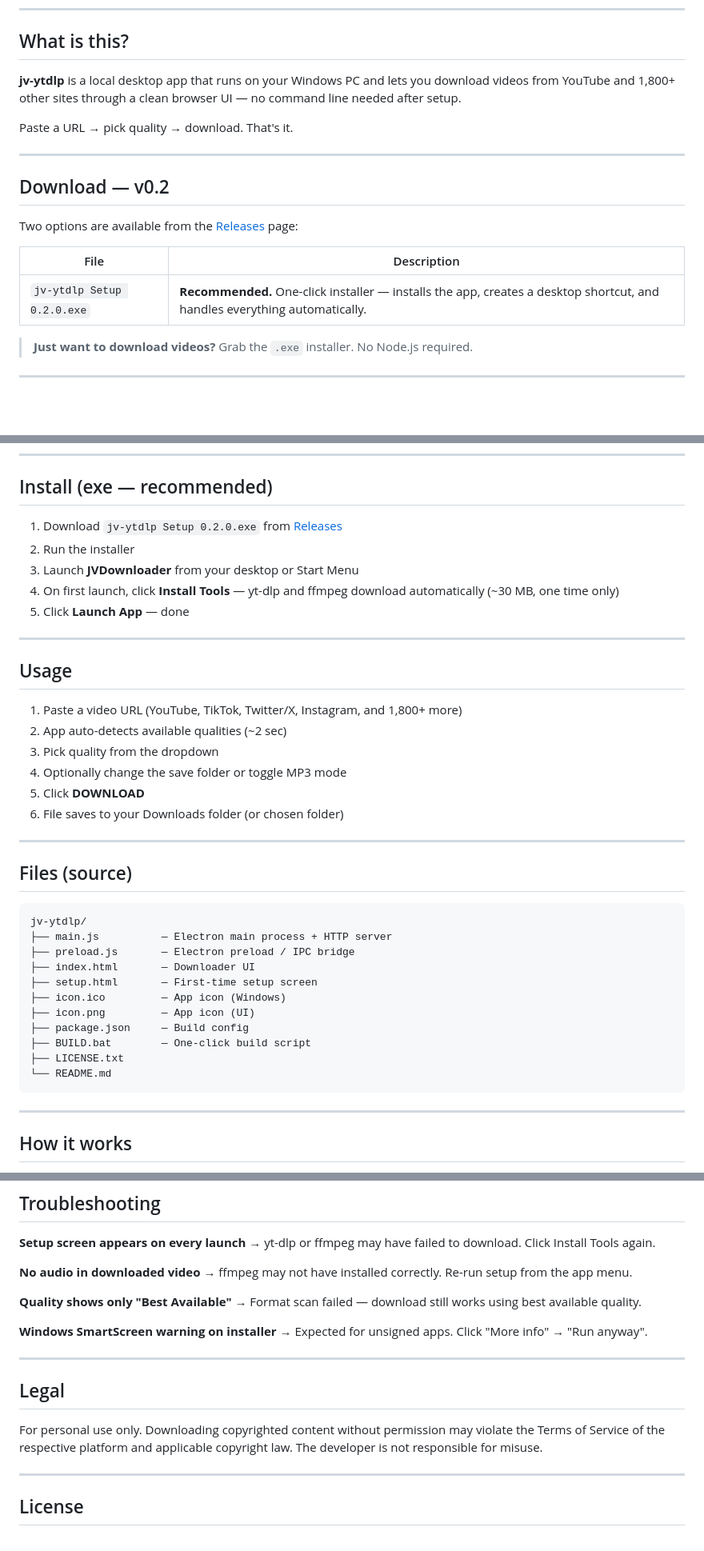
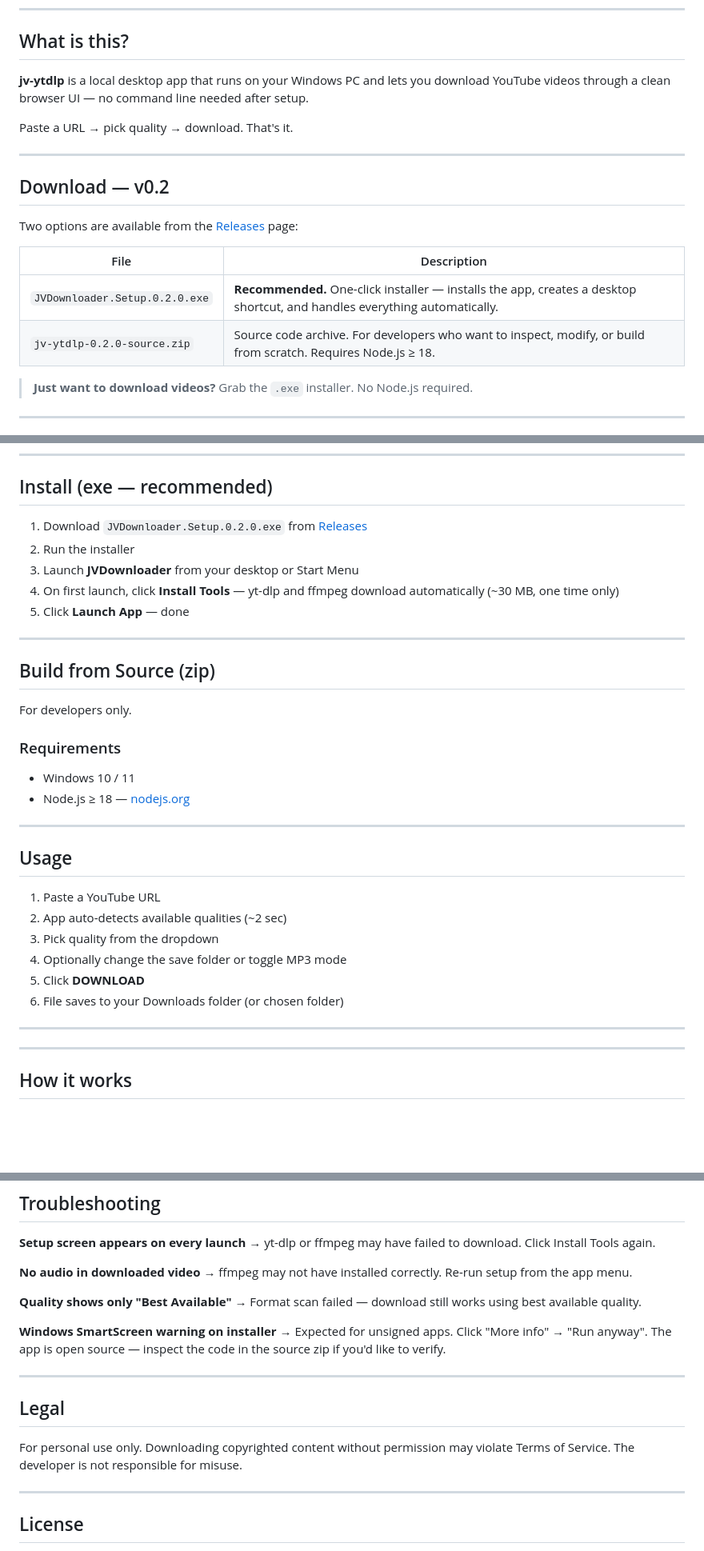
Before and after one commit to EcomineAI/jv-ytdlp, a Markdown page: README.md, 3 parts joined by grey strips. Shown at 80% size. GitHub-like rendering; blank space fills up the shorter version.

Commit message:
Fix branding and file names in README
Updated branding and corrected file names in README.

````diff
--- a/README.md
+++ b/README.md
@@ -21,7 +21,7 @@
 
 ## What is this?
 
-**jv-ytdlp** is a local desktop app that runs on your Windows PC and lets you download videos from YouTube and 1,800+ other sites through a clean browser UI — no command line needed after setup.
+**jv-ytdlp** is a local desktop app that runs on your Windows PC and lets you download YouTube videos through a clean browser UI — no command line needed after setup.
 
 Paste a URL → pick quality → download. That's it.
 
@@ -33,7 +33,8 @@ Two options are available from the [Releases](https://github.com/EcomineAI/jv-yt
 
 | File | Description |
 |------|-------------|
-| `jv-ytdlp Setup 0.2.0.exe` | **Recommended.** One-click installer — installs the app, creates a desktop shortcut, and handles everything automatically. |
+| `JVDownloader.Setup.0.2.0.exe` | **Recommended.** One-click installer — installs the app, creates a desktop shortcut, and handles everything automatically. |
+| `jv-ytdlp-0.2.0-source.zip` | Source code archive. For developers who want to inspect, modify, or build from scratch. Requires Node.js ≥ 18. |
 
 > **Just want to download videos?** Grab the `.exe` installer. No Node.js required.
 
@@ -54,7 +55,7 @@ Two options are available from the [Releases](https://github.com/EcomineAI/jv-yt
 
 ## Install (exe — recommended)
 
-1. Download `jv-ytdlp Setup 0.2.0.exe` from [Releases](https://github.com/EcomineAI/jv-ytdlp/releases/tag/v0.2)
+1. Download `JVDownloader.Setup.0.2.0.exe` from [Releases](https://github.com/EcomineAI/jv-ytdlp/releases/tag/v0.2)
 2. Run the installer
 3. Launch **JVDownloader** from your desktop or Start Menu
 4. On first launch, click **Install Tools** — yt-dlp and ffmpeg download automatically (~30 MB, one time only)
@@ -62,9 +63,20 @@ Two options are available from the [Releases](https://github.com/EcomineAI/jv-yt
 
 ---
 
+## Build from Source (zip)
+
+For developers only.
+
+### Requirements
+
+- Windows 10 / 11
+- Node.js ≥ 18 — [nodejs.org](https://nodejs.org)
+
+---
+
 ## Usage
 
-1. Paste a video URL (YouTube, TikTok, Twitter/X, Instagram, and 1,800+ more)
+1. Paste a YouTube URL
 2. App auto-detects available qualities (~2 sec)
 3. Pick quality from the dropdown
 4. Optionally change the save folder or toggle MP3 mode
@@ -72,22 +84,6 @@ Two options are available from the [Releases](https://github.com/EcomineAI/jv-yt
 6. File saves to your Downloads folder (or chosen folder)
 
 ---
-
-## Files (source)
-
-```
-jv-ytdlp/
-├── main.js          — Electron main process + HTTP server
-├── preload.js       — Electron preload / IPC bridge
-├── index.html       — Downloader UI
-├── setup.html       — First-time setup screen
-├── icon.ico         — App icon (Windows)
-├── icon.png         — App icon (UI)
-├── package.json     — Build config
-├── BUILD.bat        — One-click build script
-├── LICENSE.txt
-└── README.md
-```
 
 ---
 
@@ -109,13 +105,13 @@ The app runs a local HTTP server on port `57329`. The Electron window loads the
 → Format scan failed — download still works using best available quality.
 
 **Windows SmartScreen warning on installer**
-→ Expected for unsigned apps. Click "More info" → "Run anyway".
+→ Expected for unsigned apps. Click "More info" → "Run anyway". The app is open source — inspect the code in the source zip if you'd like to verify.
 
 ---
 
 ## Legal
 
-For personal use only. Downloading copyrighted content without permission may violate the Terms of Service of the respective platform and applicable copyright law. The developer is not responsible for misuse.
+For personal use only. Downloading copyrighted content without permission may violate Terms of Service. The developer is not responsible for misuse.
 
 ---
 
````
Also changed, not shown: other parts of README.md (+2 -2 lines).
